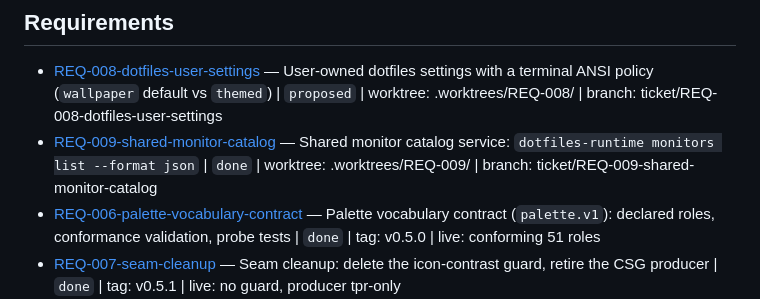
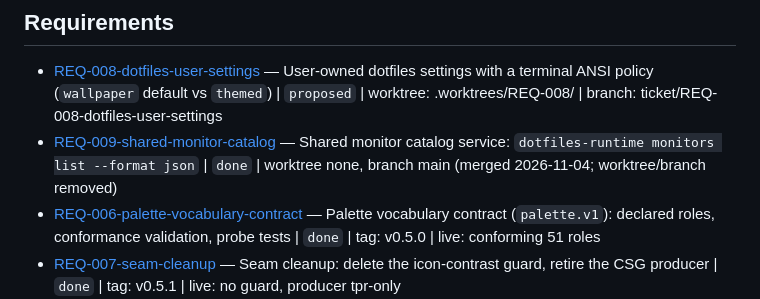
Before and after one commit to RandomGenericUsername/dotfiles-runtime, a Markdown page: tickets/INDEX.md, the part around the change. Drawn GitHub-style.

Commit message:
docs(REQ-009): record merged worktree state

```diff
--- a/tickets/INDEX.md
+++ b/tickets/INDEX.md
@@ -7,7 +7,7 @@
 ## Requirements
 
 - [REQ-008-dotfiles-user-settings](./REQ-008-dotfiles-user-settings/ticket.md) — User-owned dotfiles settings with a terminal ANSI policy (`wallpaper` default vs `themed`) | `proposed` | worktree: .worktrees/REQ-008/ | branch: ticket/REQ-008-dotfiles-user-settings
-- [REQ-009-shared-monitor-catalog](./REQ-009-shared-monitor-catalog/ticket.md) — Shared monitor catalog service: `dotfiles-runtime monitors list --format json` | `done` | worktree: .worktrees/REQ-009/ | branch: ticket/REQ-009-shared-monitor-catalog
+- [REQ-009-shared-monitor-catalog](./REQ-009-shared-monitor-catalog/ticket.md) — Shared monitor catalog service: `dotfiles-runtime monitors list --format json` | `done` | worktree none, branch main (merged 2026-11-04; worktree/branch removed)
 - [REQ-006-palette-vocabulary-contract](./REQ-006-palette-vocabulary-contract/ticket.md) — Palette vocabulary contract (`palette.v1`): declared roles, conformance validation, probe tests | `done` | tag: v0.5.0 | live: conforming 51 roles
 - [REQ-007-seam-cleanup](./REQ-007-seam-cleanup/ticket.md) — Seam cleanup: delete the icon-contrast guard, retire the CSG producer | `done` | tag: v0.5.1 | live: no guard, producer tpr-only
 - [REQ-004-producer-config](./REQ-004-producer-config/ticket.md) — Runtime-owned palette producer config (no ambient-env authority) | `done` | tag: v0.4.1
```
Also changed, not shown: tickets/REQ-009-shared-monitor-catalog/ticket.md (+2 -2 lines).
